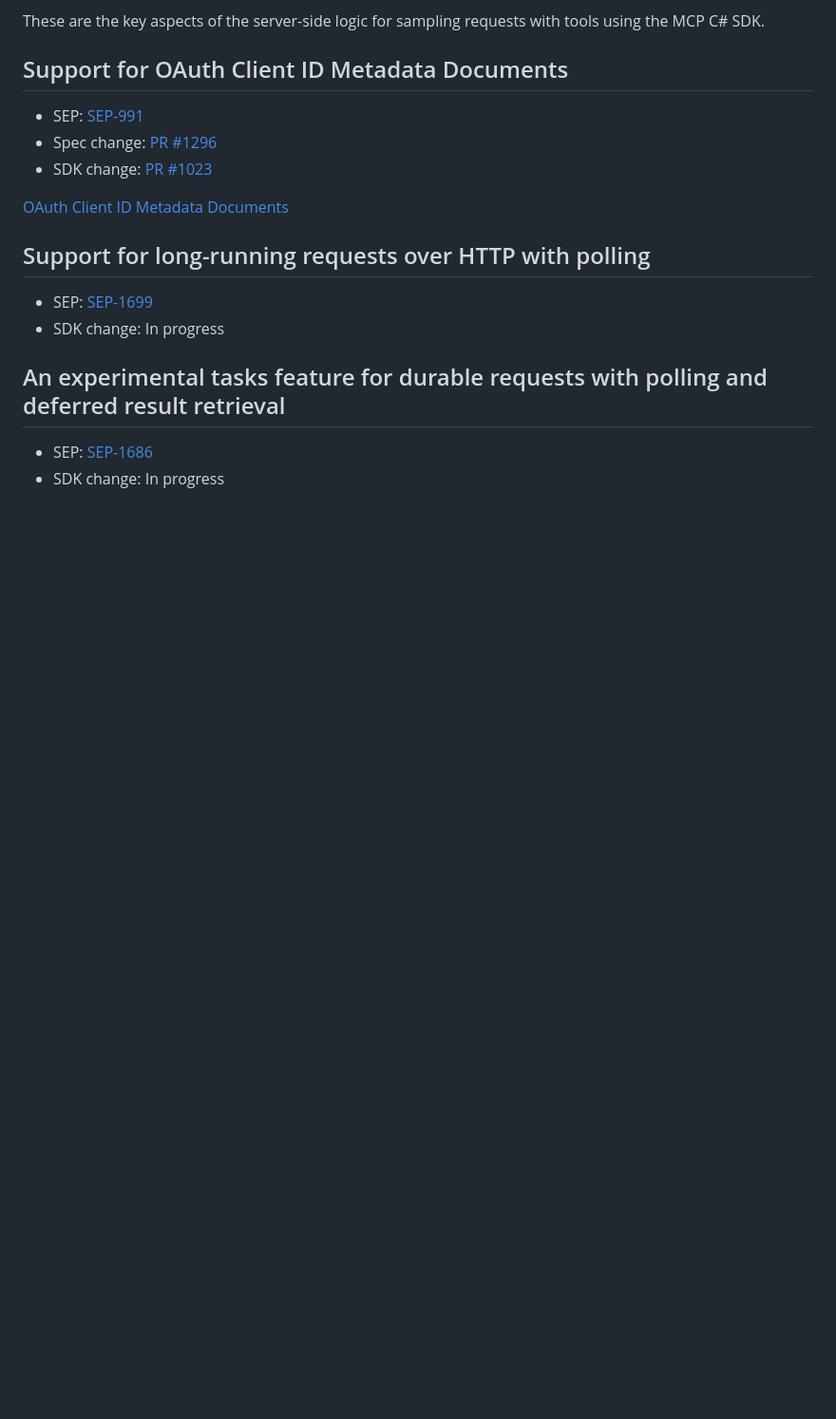
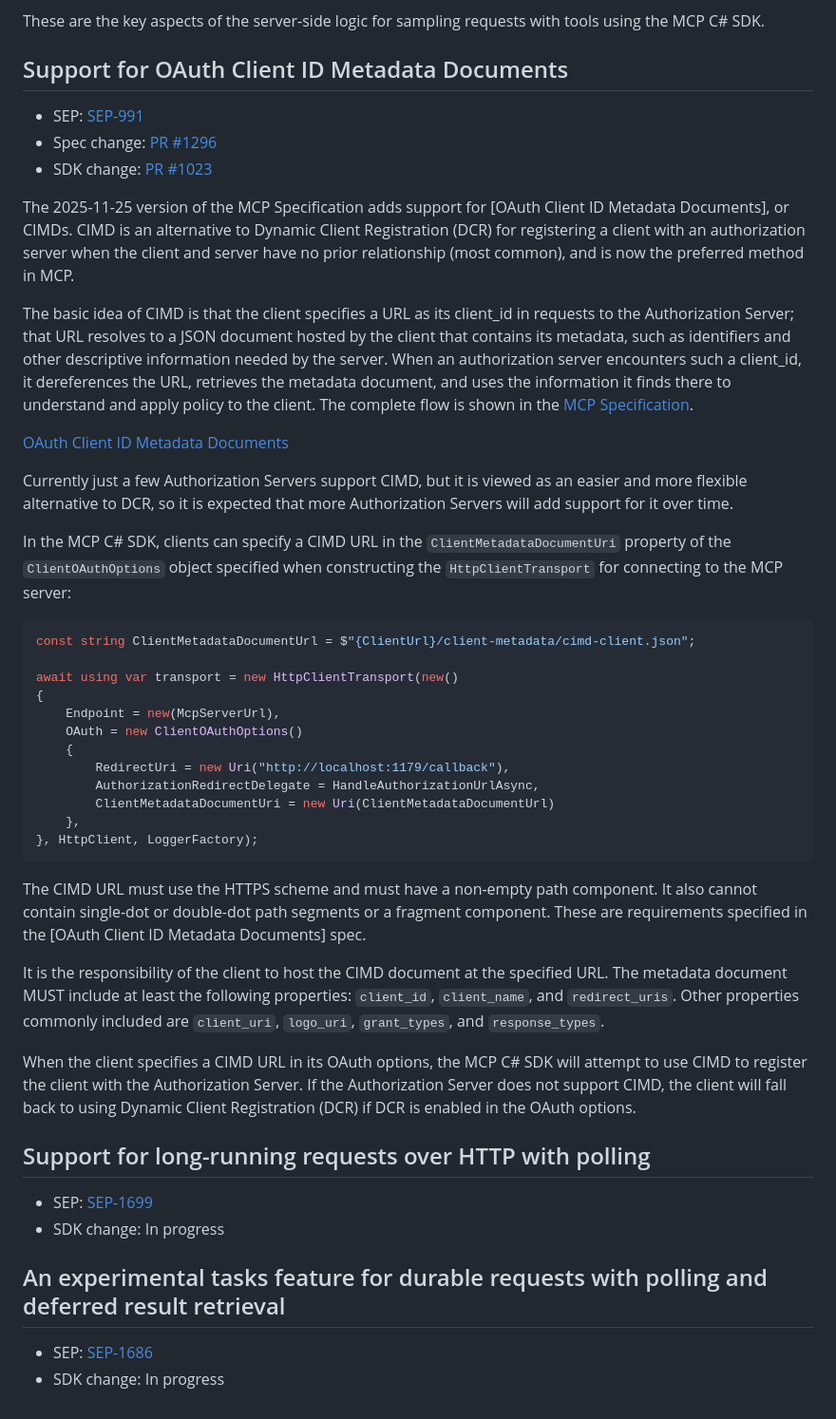
Before and after one commit to mikekistler/mcp-whats-new, a Markdown page: README.md, the part around the change. Shown at 95% size. Rendered like a GitHub page; blank space fills up the shorter version.

Commit message:
Add writeup for CIMD support

````diff
--- a/README.md
+++ b/README.md
@@ -657,7 +657,51 @@ These are the key aspects of the server-side logic for sampling requests with to
 - Spec change: [PR #1296](https://github.com/modelcontextprotocol/modelcontextprotocol/pull/1296)
 - SDK change: [PR #1023](https://github.com/modelcontextprotocol/csharp-sdk/pull/1023)
 
+The 2025-11-25 version of the MCP Specification adds support for [OAuth Client ID Metadata Documents], or CIMDs.
+CIMD is an alternative to Dynamic Client Registration (DCR) for registering a client with an authorization server
+when the client and server have no prior relationship (most common), and is now the preferred method in MCP.
+
+The basic idea of CIMD is that the client specifies a URL as its client_id in requests to the Authorization Server;
+that URL resolves to a JSON document hosted by the client that contains its metadata, such as identifiers and other descriptive information needed by the server.
+When an authorization server encounters such a client_id, it dereferences the URL, retrieves the metadata document, and uses the information
+it finds there to understand and apply policy to the client.
+The complete flow is shown in the [MCP Specification](https://modelcontextprotocol.io/specification/2025-11-25/basic/authorization#client-id-metadata-documents-flows).
+
 [OAuth Client ID Metadata Documents](https://datatracker.ietf.org/doc/html/draft-ietf-oauth-client-id-metadata-document-00)
+
+Currently just a few Authorization Servers support CIMD, but it is viewed as an easier and more flexible alternative to DCR,
+so it is expected that more Authorization Servers will add support for it over time.
+
+In the MCP C# SDK, clients can specify a CIMD URL in the `ClientMetadataDocumentUri` property of the `ClientOAuthOptions` object
+specified when constructing the `HttpClientTransport` for connecting to the MCP server:
+
+```csharp
+const string ClientMetadataDocumentUrl = $"{ClientUrl}/client-metadata/cimd-client.json";
+
+await using var transport = new HttpClientTransport(new()
+{
+    Endpoint = new(McpServerUrl),
+    OAuth = new ClientOAuthOptions()
+    {
+        RedirectUri = new Uri("http://localhost:1179/callback"),
+        AuthorizationRedirectDelegate = HandleAuthorizationUrlAsync,
+        ClientMetadataDocumentUri = new Uri(ClientMetadataDocumentUrl)
+    },
+}, HttpClient, LoggerFactory);
+```
+
+The CIMD URL must use the HTTPS scheme and must have a non-empty path component.
+It also cannot contain single-dot or double-dot path segments or a fragment component.
+These are requirements specified in the [OAuth Client ID Metadata Documents] spec.
+
+It is the responsibility of the client to host the CIMD document at the specified URL.
+The metadata document MUST include at least the following properties: `client_id`, `client_name`, and `redirect_uris`.
+Other properties commonly included are `client_uri`, `logo_uri`, `grant_types`, and `response_types`.
+
+When the client specifies a CIMD URL in its OAuth options, the MCP C# SDK will attempt to use CIMD to register the client
+with the Authorization Server.
+If the Authorization Server does not support CIMD, the client will fall back to using Dynamic Client Registration (DCR)
+if DCR is enabled in the OAuth options.
 
 ## Support for long-running requests over HTTP with polling
 
````
